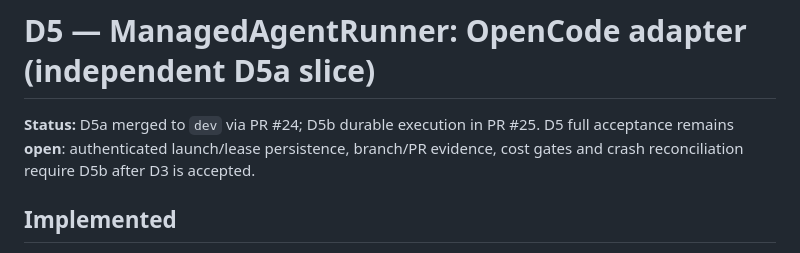
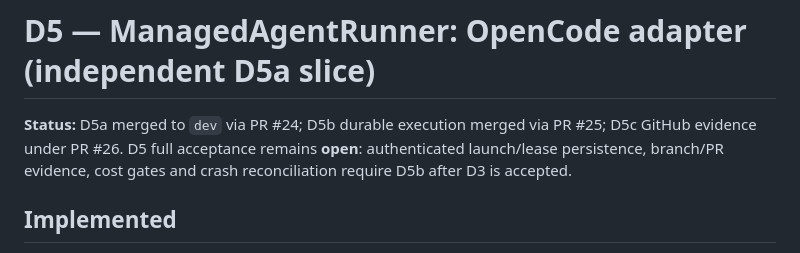
Before and after one commit to Mindsurfer7/integron, a Markdown page: docs/DEV-ORCHESTRATOR-D5.md, the part around the change. Rendered like a GitHub page.

```diff
--- a/docs/DEV-ORCHESTRATOR-D5.md
+++ b/docs/DEV-ORCHESTRATOR-D5.md
@@ -1,6 +1,6 @@
 # D5 — ManagedAgentRunner: OpenCode adapter (independent D5a slice)
 
-**Status:** D5a merged to `dev` via PR #24; D5b durable execution in PR #25. D5 full acceptance remains **open**: authenticated launch/lease persistence, branch/PR evidence, cost gates and crash reconciliation require D5b after D3 is accepted.
+**Status:** D5a merged to `dev` via PR #24; D5b durable execution merged via PR #25; D5c GitHub evidence under PR #26. D5 full acceptance remains **open**: authenticated launch/lease persistence, branch/PR evidence, cost gates and crash reconciliation require D5b after D3 is accepted.
 
 ## Implemented
 
```
Also changed, not shown: docs/DEV-ORCHESTRATOR-ROADMAP.md (+2 -2 lines).
